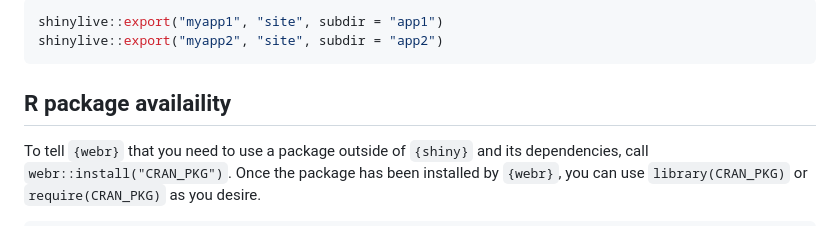
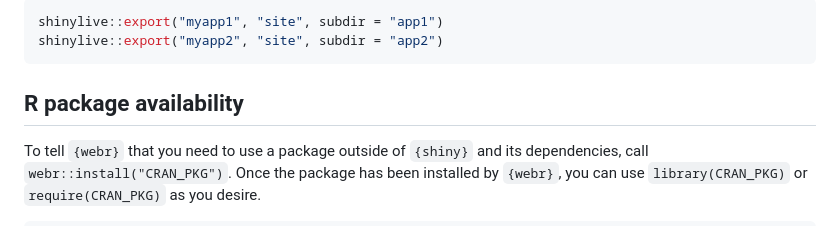
Before and after one commit to posit-dev/r-shinylive, a Markdown page: README.md, the part around the change. GitHub-like rendering.

Commit message:
Update README.md (#17)

````diff
--- a/README.md
+++ b/README.md
@@ -61,7 +61,7 @@ shinylive::export("myapp1", "site", subdir = "app1")
 shinylive::export("myapp2", "site", subdir = "app2")
 ```
 
-## R package availaility
+## R package availability
 
 To tell `{webr}` that you need to use a package outside of `{shiny}` and its dependencies, call `webr::install("CRAN_PKG")`. Once the package has been installed by `{webr}`, you can use `library(CRAN_PKG)` or `require(CRAN_PKG)` as you desire.
 
````
